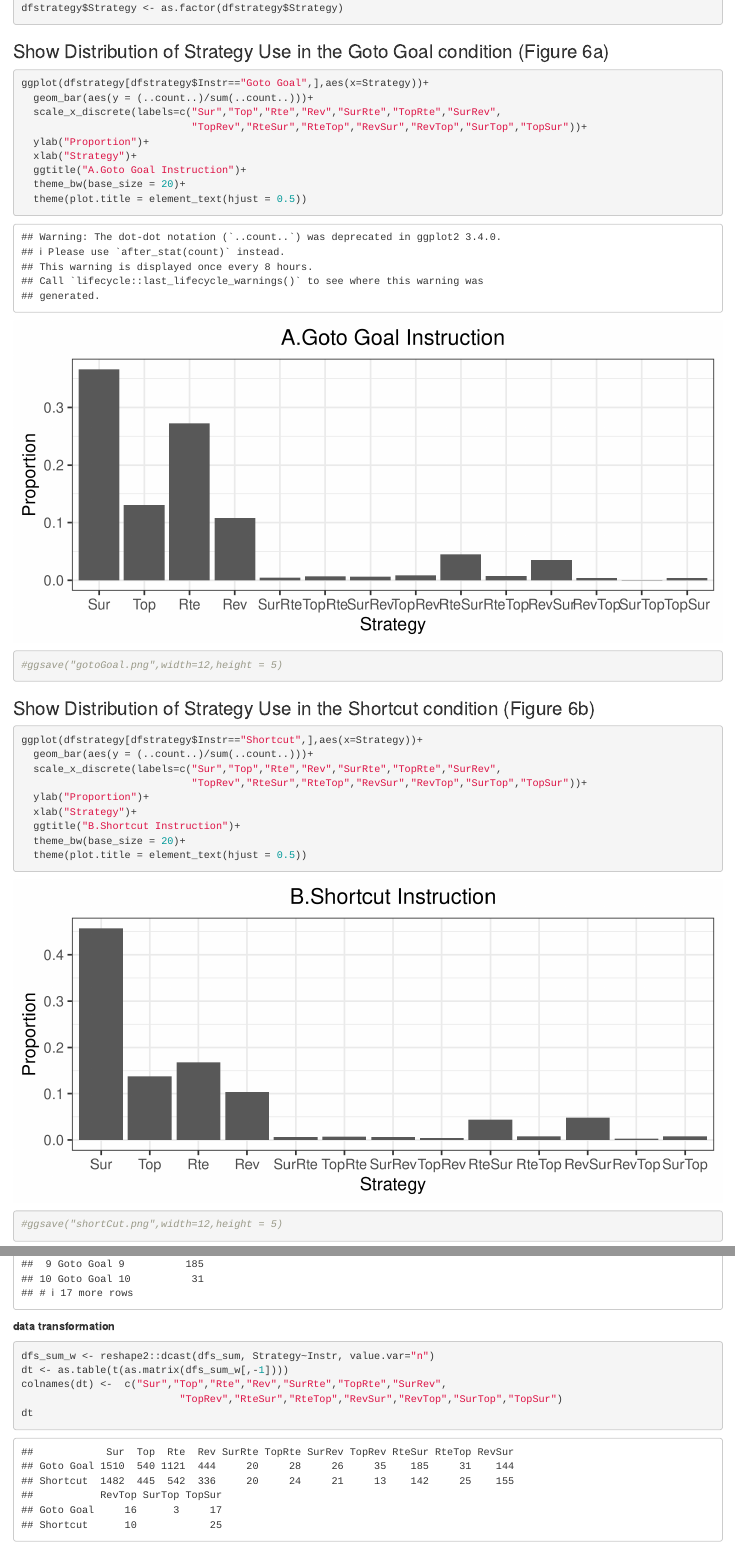
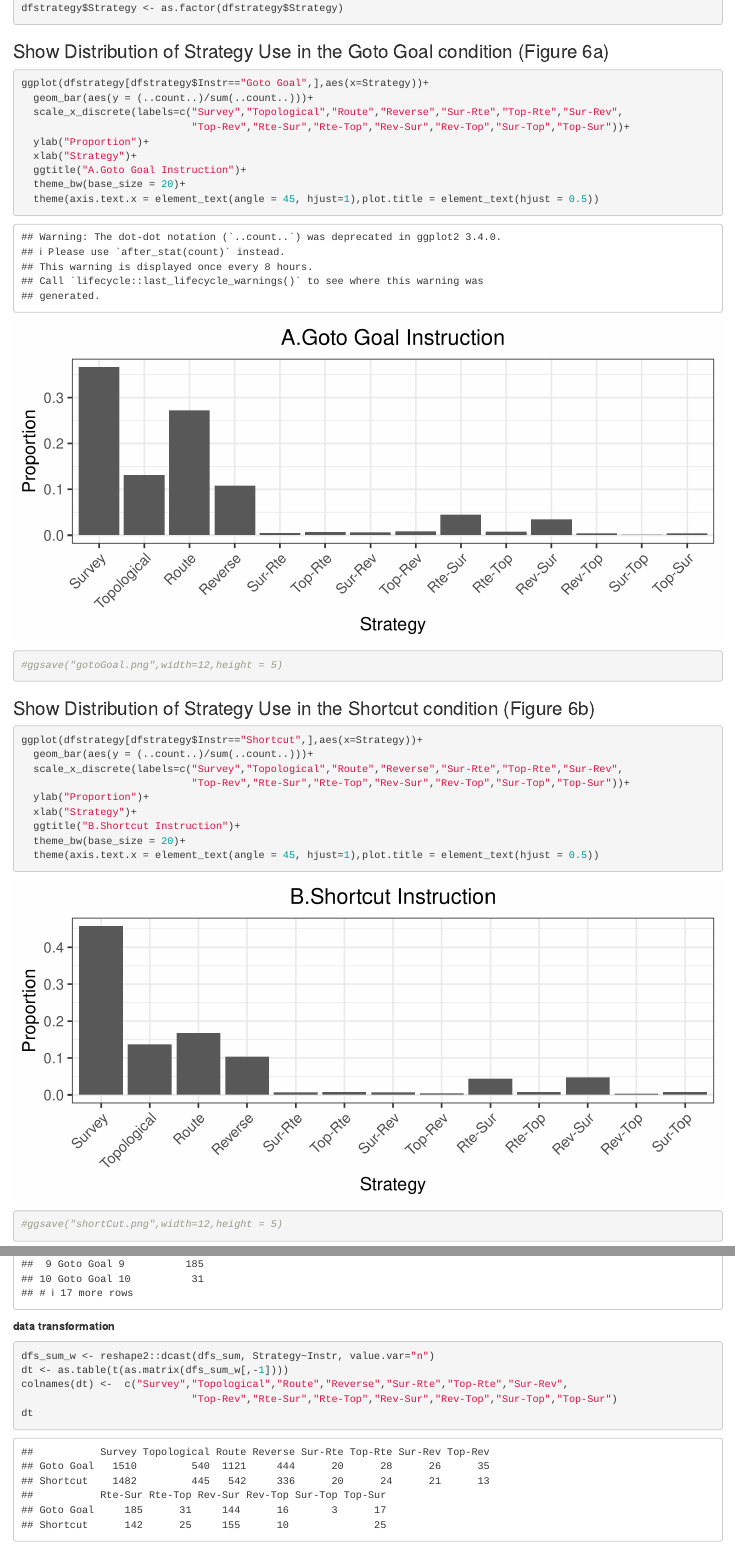
Before and after one commit to CarolHeChuanxiuyue/Variation-in-Human-Navigation-Strategies, an R Markdown document (StrategyVariation.Rmd): the page in a window 1100 px wide, from 2020 px down, and a second part further down, joined at a grey line. Rendered offline with R 4.5, knitr and Pandoc, with nearby package versions; some code elsewhere in the file could not run offline.

Commit message:
change figure labels

````diff
--- a/StrategyVariation.Rmd
+++ b/StrategyVariation.Rmd
@@ -81,13 +81,13 @@ dfstrategy$Strategy <- as.factor(dfstrategy$Strategy)
 ```{r}
 ggplot(dfstrategy[dfstrategy$Instr=="Goto Goal",],aes(x=Strategy))+
   geom_bar(aes(y = (..count..)/sum(..count..)))+
-  scale_x_discrete(labels=c("Sur","Top","Rte","Rev","SurRte","TopRte","SurRev",
-                            "TopRev","RteSur","RteTop","RevSur","RevTop","SurTop","TopSur"))+
+  scale_x_discrete(labels=c("Survey","Topological","Route","Reverse","Sur-Rte","Top-Rte","Sur-Rev",
+                            "Top-Rev","Rte-Sur","Rte-Top","Rev-Sur","Rev-Top","Sur-Top","Top-Sur"))+
   ylab("Proportion")+
   xlab("Strategy")+
   ggtitle("A.Goto Goal Instruction")+
   theme_bw(base_size = 20)+
-  theme(plot.title = element_text(hjust = 0.5))
+  theme(axis.text.x = element_text(angle = 45, hjust=1),plot.title = element_text(hjust = 0.5))
 #ggsave("gotoGoal.png",width=12,height = 5)
 ```
 
@@ -95,13 +95,13 @@ ggplot(dfstrategy[dfstrategy$Instr=="Goto Goal",],aes(x=Strategy))+
 ```{r}
 ggplot(dfstrategy[dfstrategy$Instr=="Shortcut",],aes(x=Strategy))+
   geom_bar(aes(y = (..count..)/sum(..count..)))+
-  scale_x_discrete(labels=c("Sur","Top","Rte","Rev","SurRte","TopRte","SurRev",
-                            "TopRev","RteSur","RteTop","RevSur","RevTop","SurTop","TopSur"))+
+  scale_x_discrete(labels=c("Survey","Topological","Route","Reverse","Sur-Rte","Top-Rte","Sur-Rev",
+                            "Top-Rev","Rte-Sur","Rte-Top","Rev-Sur","Rev-Top","Sur-Top","Top-Sur"))+
   ylab("Proportion")+
   xlab("Strategy")+
   ggtitle("B.Shortcut Instruction")+
   theme_bw(base_size = 20)+
-  theme(plot.title = element_text(hjust = 0.5))
+  theme(axis.text.x = element_text(angle = 45, hjust=1),plot.title = element_text(hjust = 0.5))
 #ggsave("shortCut.png",width=12,height = 5)
 ```
 
@@ -120,8 +120,8 @@ dfs_sum
 ```{r}
 dfs_sum_w <- reshape2::dcast(dfs_sum, Strategy~Instr, value.var="n")
 dt <- as.table(t(as.matrix(dfs_sum_w[,-1])))
-colnames(dt) <-  c("Sur","Top","Rte","Rev","SurRte","TopRte","SurRev",
-                          "TopRev","RteSur","RteTop","RevSur","RevTop","SurTop","TopSur")
+colnames(dt) <-  c("Survey","Topological","Route","Reverse","Sur-Rte","Top-Rte","Sur-Rev",
+                            "Top-Rev","Rte-Sur","Rte-Top","Rev-Sur","Rev-Top","Sur-Top","Top-Sur")
 dt
 ```
 
````
Also changed, not shown: index.html, StrategyVariation.Rmd (17 more changed lines).
